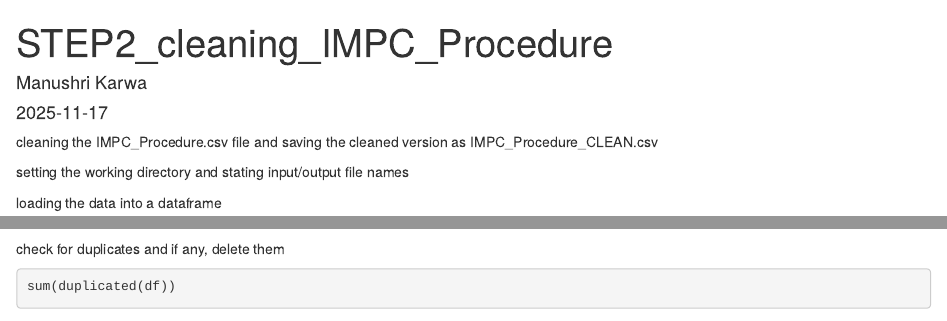
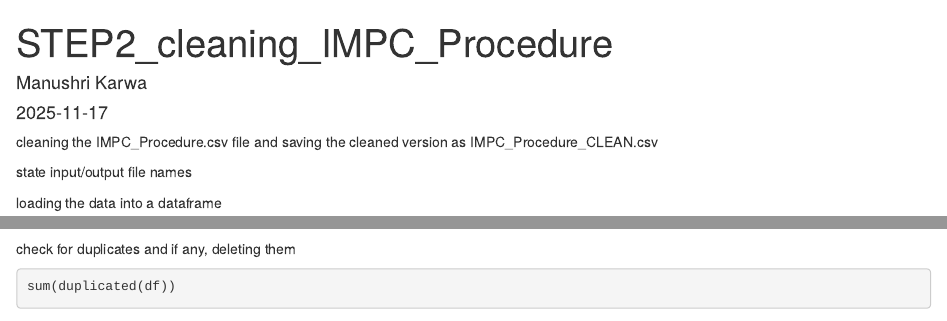
Before and after one commit to Bear-Bee89/DCDM_Group2, an R Markdown document (scripts/STEP2_cleaning_IMPC_Procedure.Rmd): the page in a window 1100 px wide, from its top, and a second part further down, joined at a grey line. Rendered offline with R 4.5, knitr and Pandoc, with nearby package versions; some code elsewhere in the file could not run offline.

Commit message:
Update comments for clarity in Rmd file

````diff
--- a/scripts/STEP2_cleaning_IMPC_Procedure.Rmd
+++ b/scripts/STEP2_cleaning_IMPC_Procedure.Rmd
@@ -7,6 +7,6 @@ output: html_document
 
 cleaning the IMPC_Procedure.csv file and saving the cleaned version as IMPC_Procedure_CLEAN.csv
 
-setting the working directory and stating input/output file names
+state input/output file names
 
 ```{r setup, include=FALSE}
@@ -43,7 +40,7 @@ df$description <- gsub(" ", " ", df$description, fixed = TRUE)
 df$description <- tolower(df$description)
 ```
 
-check for duplicates and if any, delete them
+check for duplicates and if any, deleting them
 
 ```{r}
 sum(duplicated(df))
````
Also changed, not shown: scripts/STEP2_cleaning_IMPC_Procedure.Rmd (3 more changed lines).
